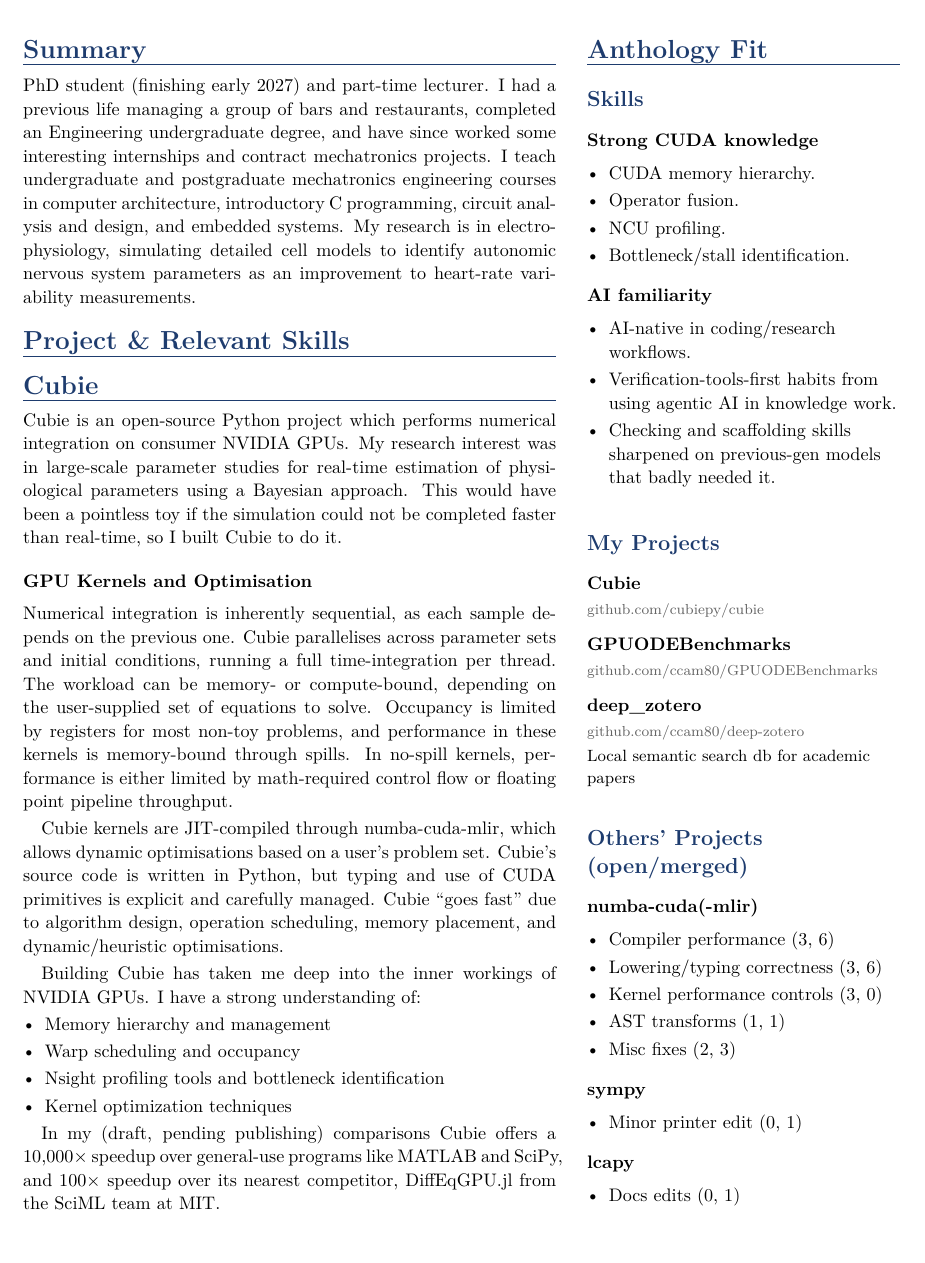
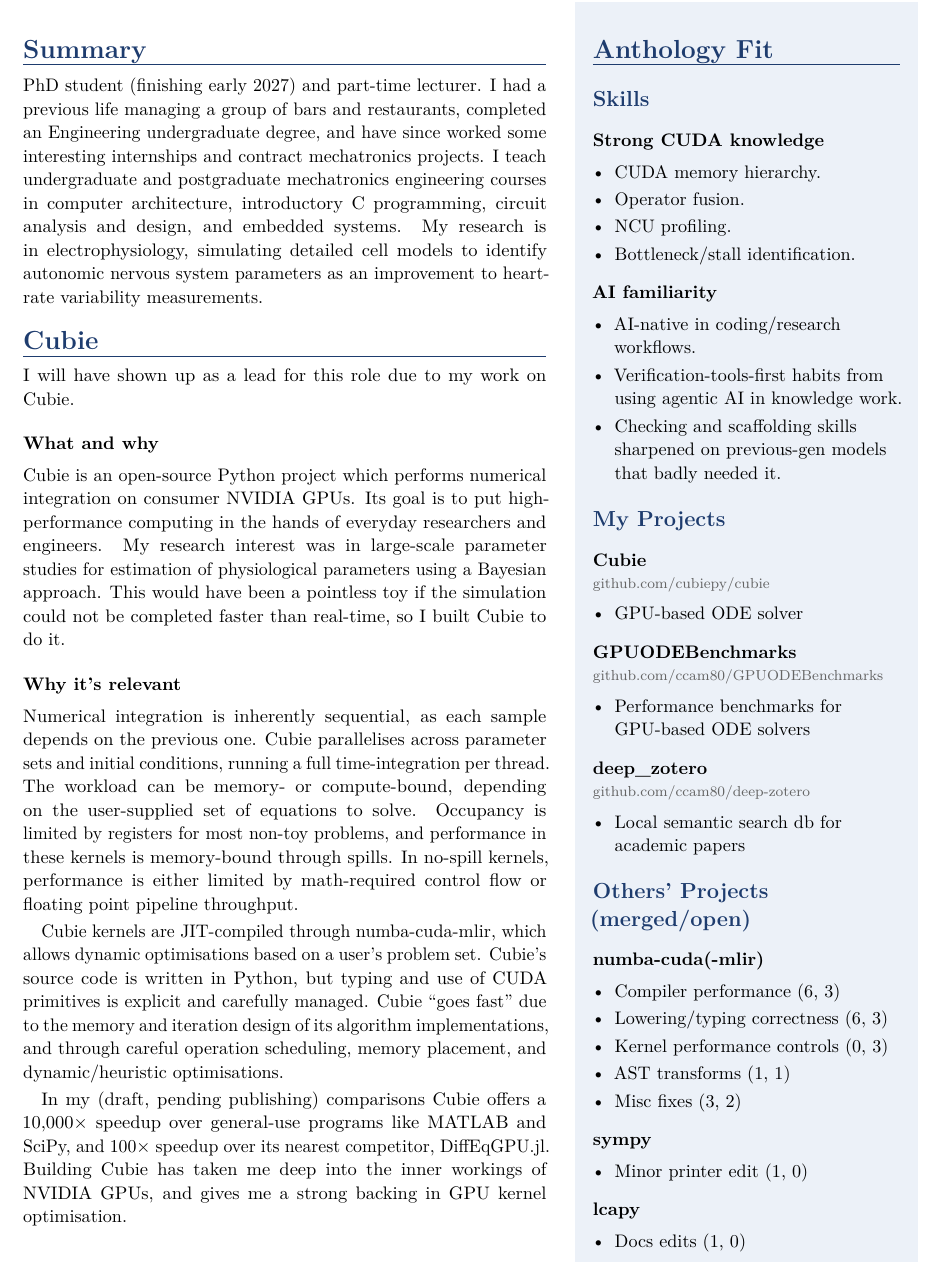
Before and after one commit to ccam80/anthology_work_top, a LaTeX CV (resume/resume.tex): part of the page, cut so that both start at the same text. Compiled offline with pdfLaTeX.

Commit message:
docs: sidebar has a tinted background, repo descriptions are bullets under each repo, and line breaking avoids hyphenation

```diff
--- a/resume/resume.tex
+++ b/resume/resume.tex
@@ -10,11 +10,18 @@
 \usepackage{xcolor}
 \usepackage[hidelinks]{hyperref}
 \usepackage{paracol}
+\usepackage{microtype}
 
-\setlength{\columnsep}{0.6cm}
+\setlength{\columnsep}{0.9cm}
 
 \definecolor{accent}{RGB}{30,60,110}
 \definecolor{muted}{RGB}{100,100,100}
+\definecolor{sidebg}{RGB}{236,241,248}
+
+% Prefer looser spacing over hyphenating words.
+\hyphenpenalty=5000
+\tolerance=1000
+\emergencystretch=2em
 
 \pagestyle{empty}
 \setlength{\parindent}{10pt}
@@ -36,9 +43,9 @@
 
 % \repo{Name}{URL}{display URL}{description}
 \newcommand{\repo}[4]{%
-  \sideitem{\href{#2}{#1}}%
-  {\footnotesize\color{muted}\href{#2}{#3}\par}%
-  {\small #4\par}}
+  \par\vspace{1.2ex}{\bfseries\href{#2}{#1}\par}%
+  {\footnotesize\color{muted}\href{#2}{#3}\par}\vspace{0.3ex}%
+  \begin{itemize}\item #4\end{itemize}}
 
 \begin{document}
 
@@ -54,6 +61,7 @@
 % public open-source project.\par}
 
 \columnratio{0.63}
+\backgroundcolor{c[1](10pt,8pt)}{sidebg}
 \begin{paracol}{2}
 \section{Summary}
 PhD student (finishing early 2027) and part-time lecturer. I had a previous
@@ -65,17 +73,15 @@ My research is in electrophysiology, simulating detailed cell
 models to identify autonomic nervous system parameters as an improvement to
 heart-rate variability measurements.
 
-\section{Project \& Relevant Skills}
 \section{Cubie}
-Cubie is an open-source
-Python project which performs numerical integration on consumer NVIDIA GPUs.
-My research interest was in large-scale parameter studies for real-time estimation
-of physiological parameters using a Bayesian approach. This would have been a
-pointless toy if the simulation could not be completed faster than real-time, so
-I built Cubie to do it.
+I will have shown up as a lead for this role due to my work on Cubie.
+\subsection{What and why}
+Cubie is an open-source Python project which performs numerical integration on consumer NVIDIA GPUs.
+Its goal is to put high-performance computing in the hands of everyday researchers and engineers.
+My research interest was in large-scale parameter studies for estimation of physiological parameters using a Bayesian approach.
+This would have been a pointless toy if the simulation could not be completed faster than real-time, so I built Cubie to do it.
 
-\subsection{GPU Kernels and Optimisation}
-
+\subsection{Why it's relevant}
 Numerical integration is inherently sequential, as each sample depends on the previous one.
 Cubie parallelises across parameter sets and initial conditions, running a full time-integration per thread.
 The workload can be memory- or compute-bound, depending on the user-supplied set of equations to solve.
@@ -85,20 +91,11 @@ In no-spill kernels, performance is either limited by math-required control flow
 Cubie kernels are JIT-compiled through
 \mbox{numba-cuda-mlir}, which allows dynamic optimisations based on a user's problem set.
 Cubie's source code is written in Python, but typing and use of CUDA primitives is explicit and carefully managed.
-Cubie ``goes fast'' due to algorithm design, operation scheduling, memory placement, and dynamic/heuristic optimisations.
+Cubie ``goes fast'' due to the memory and iteration design of its algorithm implementations,
+and through careful operation scheduling, memory placement, and dynamic/heuristic optimisations.
 
-Building Cubie has taken me deep into the inner workings of NVIDIA GPUs. I have a strong understanding of:
-\begin{itemize}
-  \item Memory hierarchy and management
-  \item Warp scheduling and occupancy
-  \item Nsight profiling tools and bottleneck identification
-  \item Kernel optimization techniques
-\end{itemize}
-
-
-In my (draft, pending publishing) comparisons Cubie offers a 10,000$\times$ speedup
-over general-use programs like MATLAB and SciPy, and 100$\times$ speedup over its nearest competitor, DiffEqGPU.jl
-from the SciML team at MIT.
+In my (draft, pending publishing) comparisons Cubie offers a 10,000$\times$ speedup over general-use programs like MATLAB and SciPy, and 100$\times$ speedup over its nearest competitor, DiffEqGPU.jl.
+Building Cubie has taken me deep into the inner workings of NVIDIA GPUs, and gives me a strong backing in GPU kernel optimisation.
 
 \switchcolumn
 \raggedright
@@ -125,27 +122,27 @@ from the SciML team at MIT.
 
 \vfill
 \sidehead{My Projects}
-\repo{Cubie}{https://github.com/cubiepy/cubie}{github.com/cubiepy/cubie}{}
-\repo{GPUODEBenchmarks}{https://github.com/ccam80/GPUODEBenchmarks}{github.com/ccam80/GPUODEBenchmarks}{}
+\repo{Cubie}{https://github.com/cubiepy/cubie}{github.com/cubiepy/cubie}{GPU-based ODE solver}
+\repo{GPUODEBenchmarks}{https://github.com/ccam80/GPUODEBenchmarks}{github.com/ccam80/GPUODEBenchmarks}{Performance benchmarks for GPU-based ODE solvers}
 \repo{deep\_zotero}{https://github.com/ccam80/deep-zotero}{github.com/ccam80/deep-zotero}{Local semantic search db for academic papers}
 
 \vfill
-\sidehead{Others' Projects (open/merged)}
+\sidehead{Others' Projects (merged/open)}
 \sideitem{numba-cuda(-mlir)}
 \begin{itemize}
-  \item Compiler performance (3, 6)
-  \item Lowering/typing correctness (3, 6)
-  \item Kernel performance controls (3, 0)
+  \item Compiler performance (6, 3)
+  \item Lowering/typing correctness (6, 3)
+  \item Kernel performance controls (0, 3)
   \item AST transforms (1, 1)
-  \item Misc fixes (2, 3)
+  \item Misc fixes (3, 2)
 \end{itemize}
 \sideitem{sympy}
 \begin{itemize}
-  \item Minor printer edit (0, 1)
+  \item Minor printer edit (1, 0)
 \end{itemize}
 \sideitem{lcapy}
 \begin{itemize}
-  \item Docs edits (0, 1)
+  \item Docs edits (1, 0)
 \end{itemize}
 \end{paracol}
 
```
